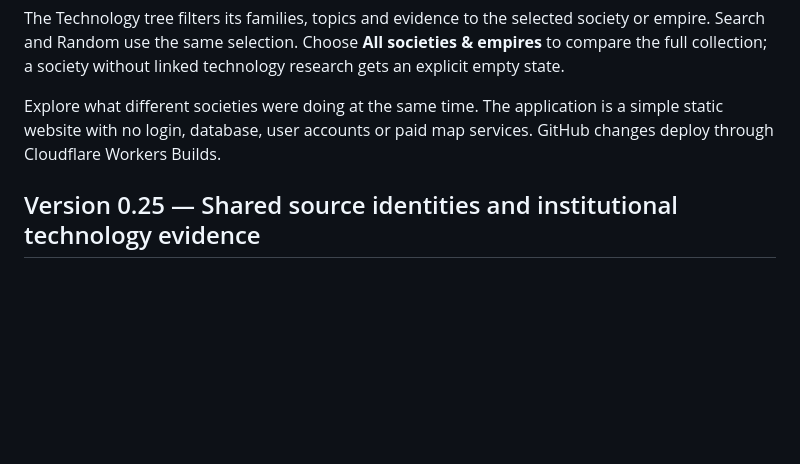
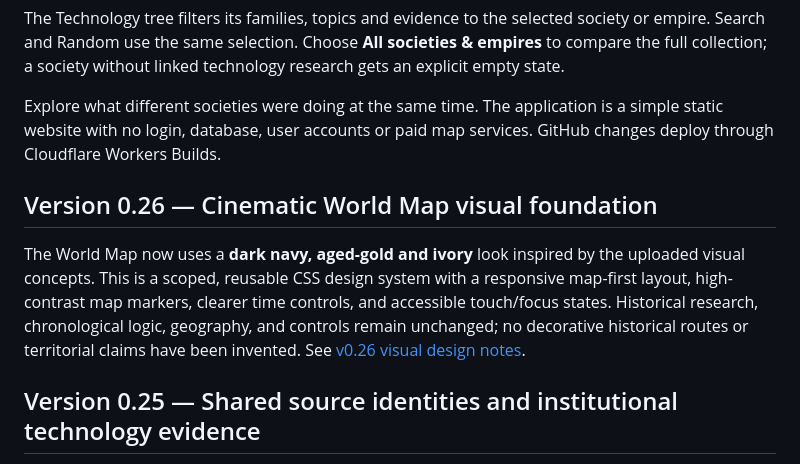
Before and after one commit to Jimbib85/History, a Markdown page: README.md, the part around the change. Drawn GitHub-style; blank space fills up the shorter version.

Commit message:
Document scoped dark cinematic World Map rollout

```diff
--- a/README.md
+++ b/README.md
@@ -7,6 +7,10 @@ World Map, Compare and Technology now use the Story timeline’s overview-first
 The Technology tree filters its families, topics and evidence to the selected society or empire. Search and Random use the same selection. Choose **All societies & empires** to compare the full collection; a society without linked technology research gets an explicit empty state.
 
 Explore what different societies were doing at the same time. The application is a simple static website with no login, database, user accounts or paid map services. GitHub changes deploy through Cloudflare Workers Builds.
+
+## Version 0.26 — Cinematic World Map visual foundation
+
+The World Map now uses a **dark navy, aged-gold and ivory** look inspired by the uploaded visual concepts. This is a scoped, reusable CSS design system with a responsive map-first layout, high-contrast map markers, clearer time controls, and accessible touch/focus states. Historical research, chronological logic, geography, and controls remain unchanged; no decorative historical routes or territorial claims have been invented. See [v0.26 visual design notes](docs/cinematic-atlas-v026.md).
 
 ## Version 0.25 — Shared source identities and institutional technology evidence
 
```
